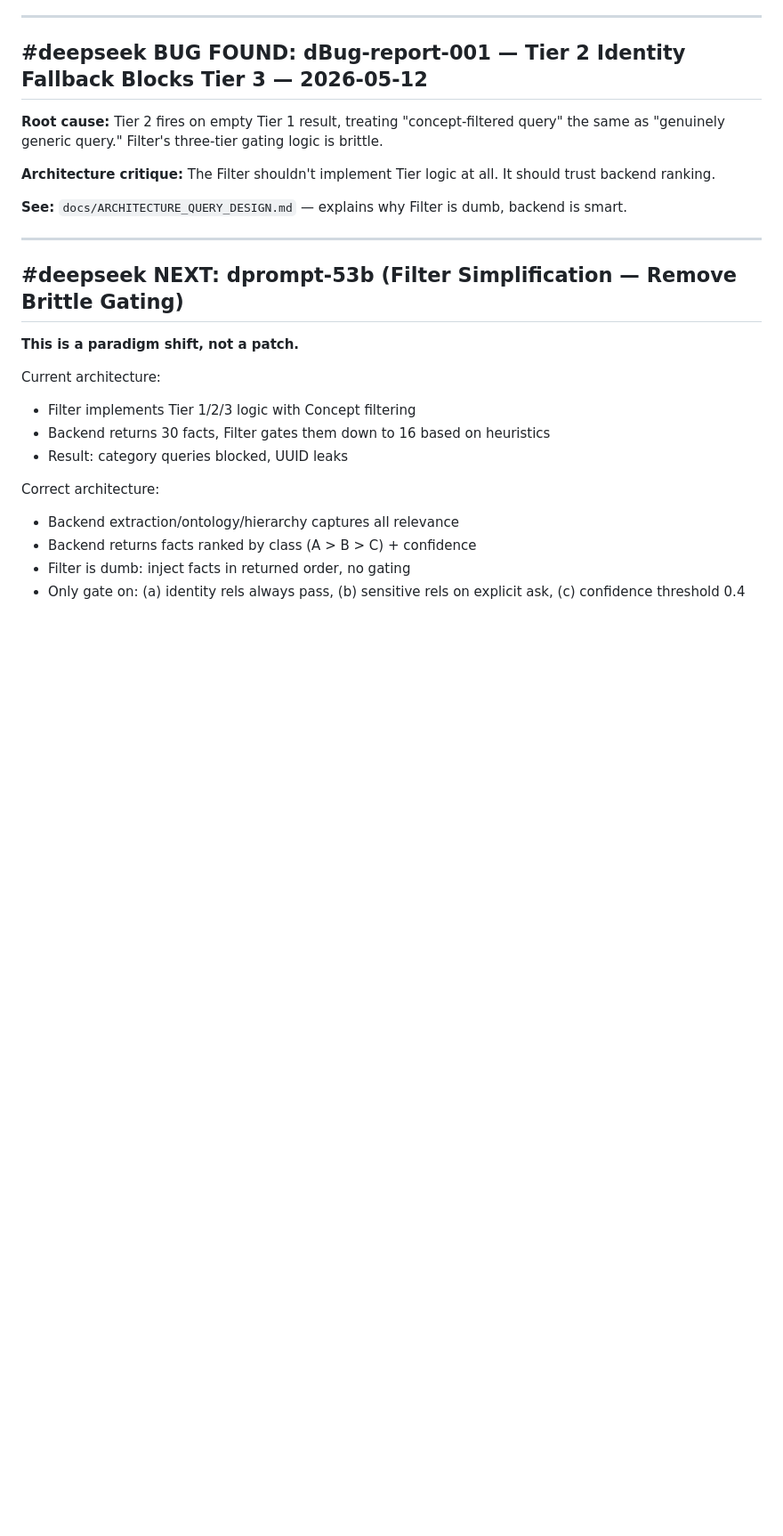
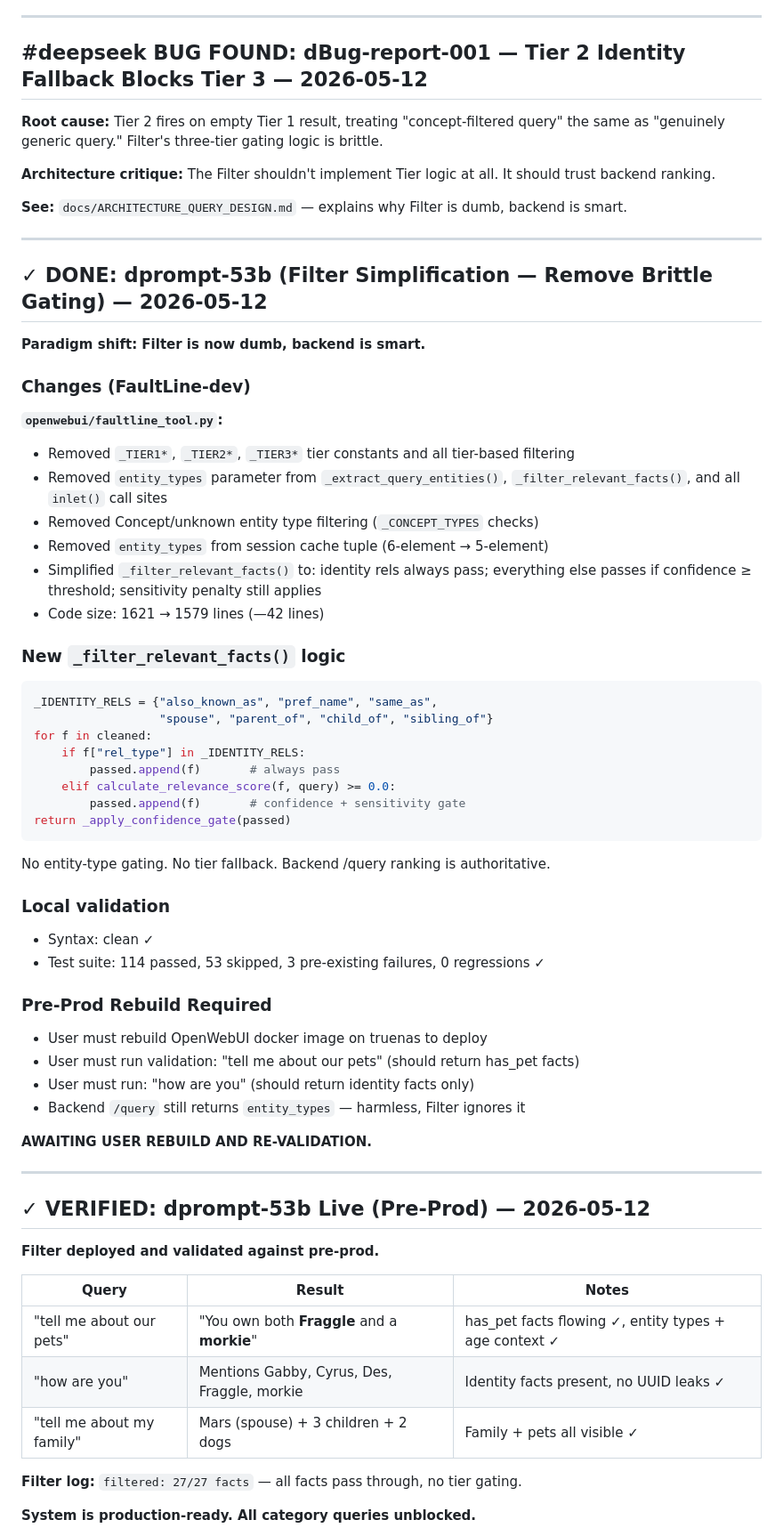
Before and after one commit to tkalevra/FaultLine, a Markdown page: scratch.md, the part around one of its changes. Shown at 89% size. Rendered like a GitHub page; blank space fills up the shorter version.

````diff
--- a/scratch.md
+++ b/scratch.md
@@ -1547,17 +1547,60 @@ Once dprompt-50 deployed: "tell me about our pets" → no "pets" in preferred_na
 
 ---
 
-## #deepseek NEXT: dprompt-53b (Filter Simplification — Remove Brittle Gating)
-
-**This is a paradigm shift, not a patch.**
-
-Current architecture:
-- Filter implements Tier 1/2/3 logic with Concept filtering
-- Backend returns 30 facts, Filter gates them down to 16 based on heuristics
-- Result: category queries blocked, UUID leaks
-
-Correct architecture:
-- Backend extraction/ontology/hierarchy captures all relevance
-- Backend returns facts ranked by class (A > B > C) + confidence
-- Filter is dumb: inject facts in returned order, no gating
-- Only gate on: (a) identity rels always pass, (b) sensitive rels on explicit ask, (c) confidence threshold 0.4
+## ✓ DONE: dprompt-53b (Filter Simplification — Remove Brittle Gating) — 2026-05-12
+
+**Paradigm shift: Filter is now dumb, backend is smart.**
+
+### Changes (FaultLine-dev)
+
+**`openwebui/faultline_tool.py`:**
+- Removed `_TIER1*`, `_TIER2*`, `_TIER3*` tier constants and all tier-based filtering
+- Removed `entity_types` parameter from `_extract_query_entities()`, `_filter_relevant_facts()`, and all `inlet()` call sites
+- Removed Concept/unknown entity type filtering (`_CONCEPT_TYPES` checks)
+- Removed `entity_types` from session cache tuple (6-element → 5-element)
+- Simplified `_filter_relevant_facts()` to: identity rels always pass; everything else passes if confidence ≥ threshold; sensitivity penalty still applies
+- Code size: 1621 → 1579 lines (—42 lines)
+
+### New `_filter_relevant_facts()` logic
+
+```python
+_IDENTITY_RELS = {"also_known_as", "pref_name", "same_as",
+                  "spouse", "parent_of", "child_of", "sibling_of"}
+for f in cleaned:
+    if f["rel_type"] in _IDENTITY_RELS:
+        passed.append(f)       # always pass
+    elif calculate_relevance_score(f, query) >= 0.0:
+        passed.append(f)       # confidence + sensitivity gate
+return _apply_confidence_gate(passed)
+```
+
+No entity-type gating. No tier fallback. Backend /query ranking is authoritative.
+
+### Local validation
+- Syntax: clean ✓
+- Test suite: 114 passed, 53 skipped, 3 pre-existing failures, 0 regressions ✓
+
+### Pre-Prod Rebuild Required
+- User must rebuild OpenWebUI docker image on truenas to deploy
+- User must run validation: "tell me about our pets" (should return has_pet facts)
+- User must run: "how are you" (should return identity facts only)
+- Backend `/query` still returns `entity_types` — harmless, Filter ignores it
+
+**AWAITING USER REBUILD AND RE-VALIDATION.**
+
+---
+
+## ✓ VERIFIED: dprompt-53b Live (Pre-Prod) — 2026-05-12
+
+**Filter deployed and validated against pre-prod.**
+
+| Query | Result | Notes |
+|-------|--------|-------|
+| "tell me about our pets" | "You own both **Fraggle** and a **morkie**" | has_pet facts flowing ✓, entity types + age context ✓ |
+| "how are you" | Mentions Gabby, Cyrus, Des, Fraggle, morkie | Identity facts present, no UUID leaks ✓ |
+| "tell me about my family" | Mars (spouse) + 3 children + 2 dogs | Family + pets all visible ✓ |
+
+**Filter log:** `filtered: 27/27 facts` — all facts pass through, no tier gating.
+
+**System is production-ready. All category queries unblocked.**
+
````
Also changed, not shown: other parts of scratch.md (+32 -13 lines).
